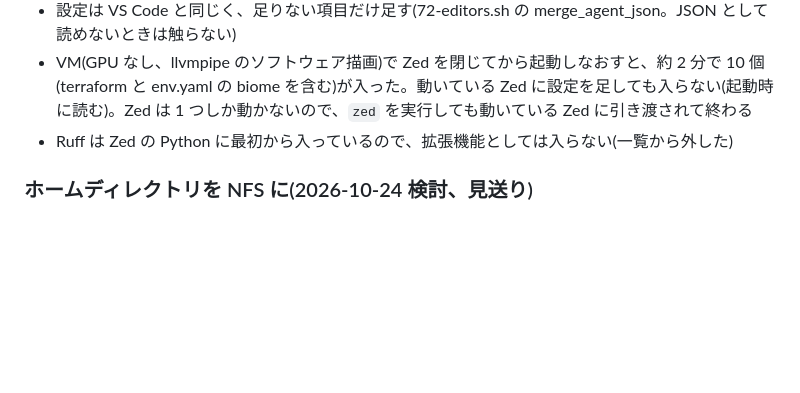
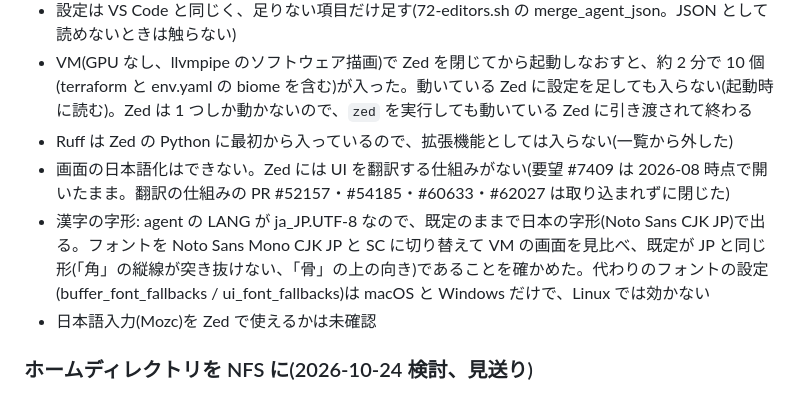
Before and after one commit to propagandist/agent-host-autoinstall, a Markdown page: docs/HANDOVER.md, the part around the change. Rendered like a GitHub page; blank space fills up the shorter version.

Commit message:
HANDOVER: Zed の日本語化(UI はできない、漢字は既定で日本の字形)を記録
Co-Authored-By: Claude Opus 5.5 <noreply@anthropic.com>

```diff
--- a/docs/HANDOVER.md
+++ b/docs/HANDOVER.md
@@ -169,6 +169,9 @@
 - 設定は VS Code と同じく、足りない項目だけ足す(72-editors.sh の merge_agent_json。JSON として読めないときは触らない)
 - VM(GPU なし、llvmpipe のソフトウェア描画)で Zed を閉じてから起動しなおすと、約 2 分で 10 個(terraform と env.yaml の biome を含む)が入った。動いている Zed に設定を足しても入らない(起動時に読む)。Zed は 1 つしか動かないので、`zed` を実行しても動いている Zed に引き渡されて終わる
 - Ruff は Zed の Python に最初から入っているので、拡張機能としては入らない(一覧から外した)
+- 画面の日本語化はできない。Zed には UI を翻訳する仕組みがない(要望 #7409 は 2026-08 時点で開いたまま。翻訳の仕組みの PR #52157・#54185・#60633・#62027 は取り込まれずに閉じた)
+- 漢字の字形: agent の LANG が ja_JP.UTF-8 なので、既定のままで日本の字形(Noto Sans CJK JP)で出る。フォントを Noto Sans Mono CJK JP と SC に切り替えて VM の画面を見比べ、既定が JP と同じ形(「角」の縦線が突き抜けない、「骨」の上の向き)であることを確かめた。代わりのフォントの設定(buffer_font_fallbacks / ui_font_fallbacks)は macOS と Windows だけで、Linux では効かない
+- 日本語入力(Mozc)を Zed で使えるかは未確認
 
 ### ホームディレクトリを NFS に(2026-10-24 検討、見送り)
 - agent のホーム全体を NFS にはしない。NFS が見えないと自動ログインが失敗して停電からの自動復帰が崩れる、rootless Docker の置き場が NFS の上で動かない、Chrome・Claude・Codex・Orca の SQLite が NFS のロックで壊れうる、node_modules・worktree が遅く inotify が効かない、平文のキーリングやログインの情報が Kerberos(sec=krb5p)なしでは LAN に流れる、UID をそろえる必要がある、のため
```
